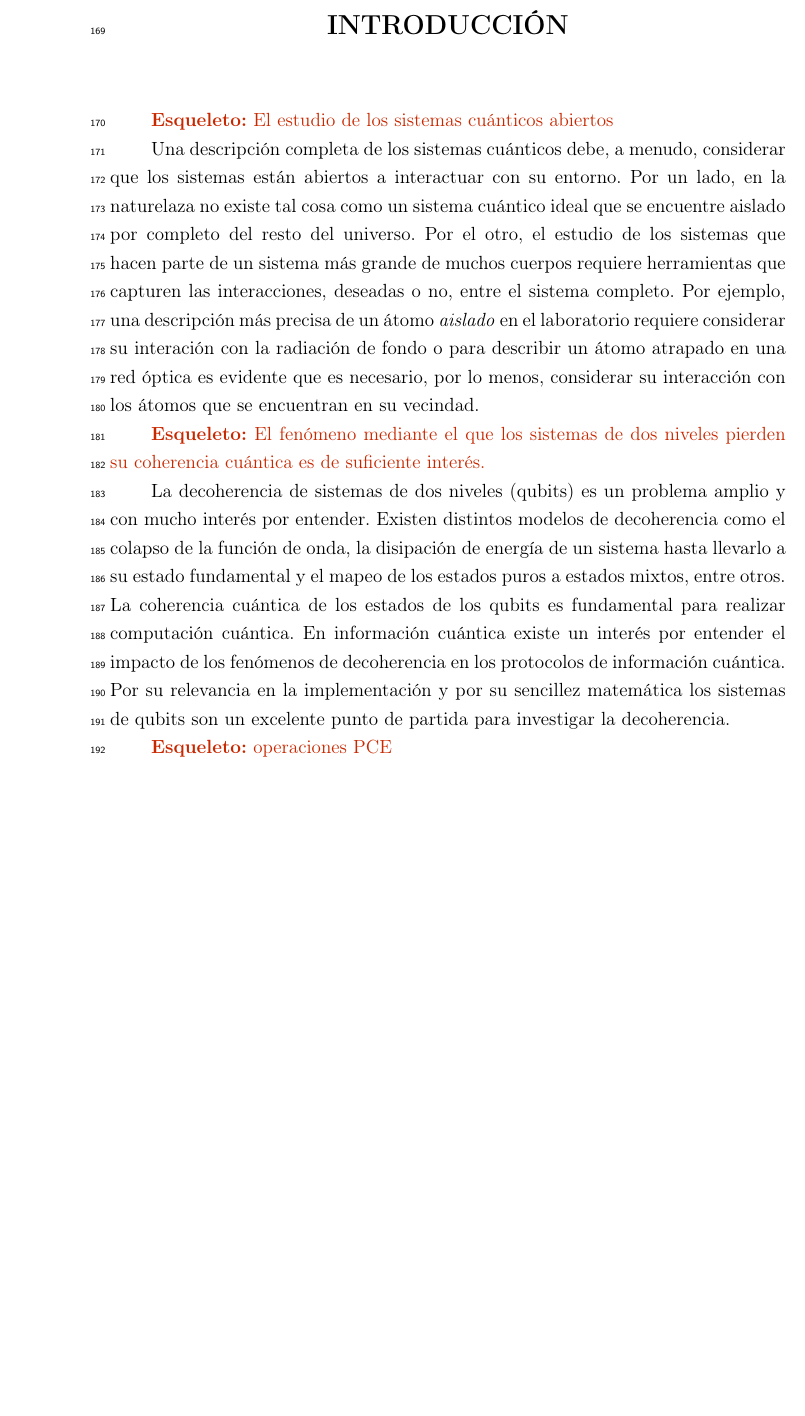
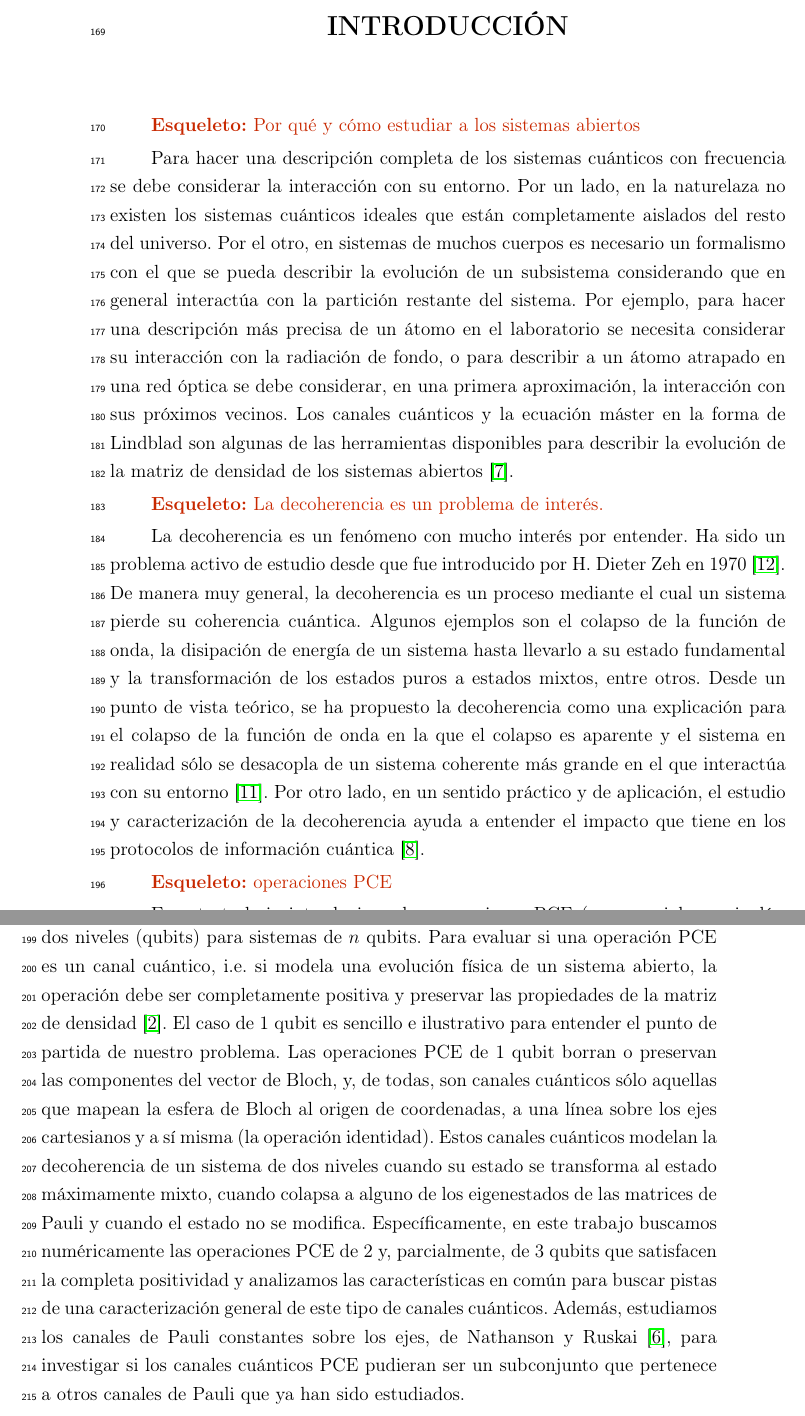
Before and after one commit to deleonja/docs_practicas, a LaTeX thesis (tesis/informe-tesis/tesis.tex, which reads tesis/informe-tesis/introduccion.tex): part of page 23 of 81 before the commit and two parts of pages 23 and 24 of 81 after it, the two joined at a grey line, cut so that both start at the same text, the shorter picture padded with empty space. Compiled offline with pdfLaTeX.

Commit message:
Tercera versión

```diff
--- a/tesis/informe-tesis/introduccion.tex
+++ b/tesis/informe-tesis/introduccion.tex
@@ -64,39 +64,87 @@
 %una estructura matemática.
 
 
-\esqueleto{El estudio de los sistemas cuánticos abiertos }
+\esqueleto{Por qué y cómo estudiar a los sistemas abiertos}
 
-Una descripción completa de los sistemas cuánticos debe, a menudo, considerar
-que los sistemas están abiertos a interactuar con su entorno. Por un lado,
-en la naturelaza no existe tal cosa como un sistema cuántico ideal que
-se encuentre aislado por completo del resto del universo. Por el otro,
-el estudio de los sistemas que hacen parte de un sistema más grande
-de muchos cuerpos requiere herramientas que capturen las interacciones,
-deseadas o no, entre el sistema completo. Por ejemplo, una descripción más
-precisa de un átomo \textit{aislado} en el laboratorio requiere considerar
-su interación con la radiación de fondo o para describir un átomo atrapado
-en una red óptica es evidente que es necesario, por lo menos, considerar
-su interacción con los átomos que se encuentran en su vecindad.
+Para hacer una descripción completa de los sistemas cuánticos
+con frecuencia se debe considerar la interacción con su entorno. Por un lado,
+en la naturelaza no existen los sistemas cuánticos ideales que
+están completamente aislados del resto del universo.
+Por el otro, en sistemas de muchos cuerpos es necesario un formalismo
+con el que se pueda describir la evolución de un subsistema considerando
+que en general interactúa con la partición restante del sistema.
+Por ejemplo, para hacer una descripción más precisa de un átomo en el laboratorio se
+necesita considerar su interacción con la radiación de fondo,
+o para describir a un átomo atrapado en una red óptica se debe considerar,
+en una primera aproximación, la interacción con sus próximos vecinos.
+Los canales cuánticos y la ecuación máster en la forma de Lindblad son algunas de las herramientas
+disponibles para describir la evolución de la matriz de densidad de
+los sistemas abiertos~\cite{nielsen_chuang_2011}.
 
-\esqueleto{El fenómeno mediante el que los sistemas de dos niveles
-pierden su coherencia cuántica es de suficiente interés.}
 
-La decoherencia de sistemas de dos niveles (qubits) es un problema amplio
-y con mucho interés por entender.
-Existen distintos modelos de decoherencia como el colapso de la función
-de onda, la disipación de energía de un sistema hasta llevarlo a su estado
-fundamental y el mapeo de los estados puros a estados mixtos, entre otros.
+\esqueleto{La decoherencia es un problema de interés.}
+
+
+La decoherencia es un fenómeno con mucho interés por entender.
+Ha sido un problema activo de estudio desde que
+fue introducido por H. Dieter Zeh en 1970~\cite{zeh1970interpretation}.
+De manera muy general, la decoherencia es un proceso mediante el cual
+un sistema pierde su coherencia cuántica.
+Algunos ejemplos son el colapso de
+la función de onda, la disipación de energía
+de un sistema hasta llevarlo a su estado fundamental y la transformación de los
+estados puros a estados mixtos, entre otros.
+Desde un punto de vista teórico, se ha propuesto la decoherencia
+como una explicación para el colapso de la función de onda en la que el
+colapso es aparente y el
+sistema en realidad sólo se desacopla de un sistema coherente más grande
+en el que interactúa con su entorno~\cite{schlosshauer2007decoherence}.
+Por otro lado, en un sentido práctico y de aplicación,
+el estudio y caracterización de la decoherencia
+ayuda a entender el impacto que tiene en los protocolos de información
+cuántica~\cite{pepino2011open}.
+
+%La decoherencia de sistemas de dos niveles (qubits) es un problema amplio
+%y con mucho interés por entender.
+%Existen distintos modelos de decoherencia como el colapso de la función
+%de onda, la disipación de energía de un sistema hasta llevarlo a su estado
+%fundamental y el mapeo de los estados puros a estados mixtos, entre otros.
 %
 %Los sistemas cuánticos
 %abiertos son sistemas que están sujetos irremediablemente a la decoherencia.
 %Algunos de los fenómenos de decoherencia para 1 qubit son el proceso mediante
 %el cual el estado del sistema, una superposición de dos estados,
-La coherencia cuántica de los estados de los qubits es fundamental
-para realizar computación cuántica. En información cuántica existe un interés por
-entender el impacto de los fenómenos de decoherencia
-en los protocolos de información cuántica.
-Por su relevancia en la implementación y por su sencillez matemática
-los sistemas de qubits son un excelente punto de partida para investigar la
-decoherencia.
+%La coherencia cuántica de los estados de los qubits es fundamental
+%para realizar computación cuántica. En información cuántica existe un interés por
+%entender el impacto de los fenómenos de decoherencia
+%en los protocolos de información cuántica.
+%Por su relevancia en la implementación y por su sencillez matemática
+%los sistemas de qubits son un excelente punto de partida para investigar la
+%decoherencia.
 
 \esqueleto{operaciones PCE}
+
+En este trabajo introducimos las operaciones PCE
+(por sus siglas en inglés, \textit{Pauli componente erasing}) que generalizan
+las decoherencias de una partícula de dos niveles (qubits) para sistemas
+de $n$ qubits.
+Para evaluar si una operación PCE es un canal cuántico, i.e. si modela una evolución
+física de un sistema abierto, la operación debe ser completamente positiva
+y preservar las propiedades de la matriz de densidad~\citep{bengtsson_zyczkowski_2017}.
+El caso de 1 qubit es sencillo e ilustrativo para entender el punto de partida de nuestro problema.
+Las operaciones PCE de 1 qubit borran
+o preservan las componentes del vector de Bloch, y, de todas, son canales
+cuánticos sólo aquellas que mapean
+la esfera de Bloch al origen de coordenadas, a una línea sobre
+los ejes cartesianos y a sí misma (la operación
+identidad). Estos canales cuánticos modelan la decoherencia de un
+sistema de dos niveles cuando su estado se transforma al estado máximamente
+mixto, cuando colapsa a alguno de los eigenestados
+de las matrices de Pauli y cuando el estado no se modifica.
+Específicamente, en este trabajo buscamos numéricamente las operaciones
+PCE de 2 y, parcialmente, de 3 qubits que satisfacen la completa positividad
+y analizamos las características en común para buscar pistas de
+una caracterización general de este tipo de canales cuánticos. Además, estudiamos
+los canales de Pauli constantes sobre los ejes, de Nathanson y Ruskai~\cite{nathanson2007pauli},
+para investigar si los canales cuánticos PCE pudieran ser un subconjunto que pertenece
+a otros canales de Pauli que ya han sido estudiados.
```
Also changed, not shown: tesis/informe-tesis/references.bib (+11 -0 lines).
